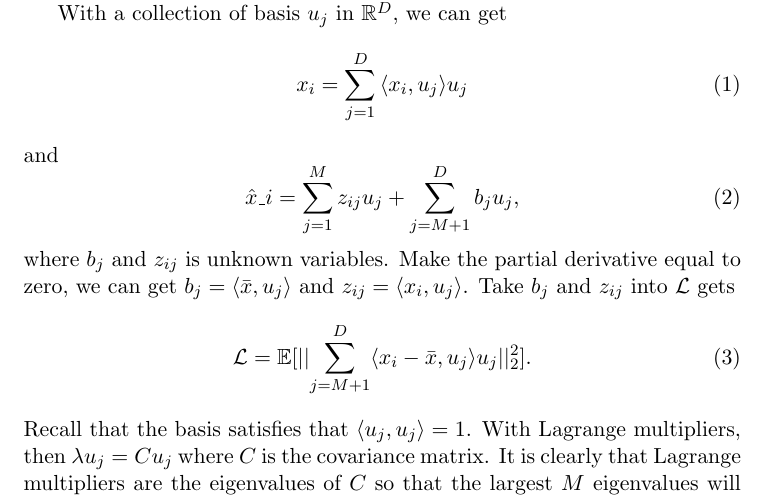
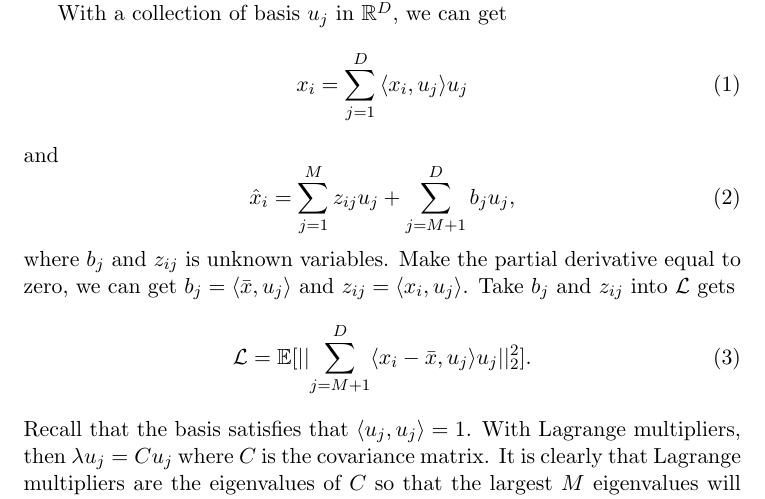
Before and after one commit to Officium/Officium.github.io, a LaTeX document (posts/source/Mar 2016 - Two Perspectives of PCA.tex): part of the page, cut so that both start at the same text. Compiled offline with pdfLaTeX.

Commit message:
fix a bug in tex

```diff
--- a/posts/source/Mar 2016 - Two Perspectives of PCA.tex
+++ b/posts/source/Mar 2016 - Two Perspectives of PCA.tex
@@ -18,7 +18,7 @@ x_i = \sum_{j=1}^{D}{\langle x_i, u_j \rangle u_j}
 \end{equation}
 and
 \begin{equation}
-\hat{x}\_i = \sum_{j=1}^M{z_{ij} u_j} + \sum_{j=M+1}^D{b_j u_j},
+\hat{x}_i = \sum_{j=1}^M{z_{ij} u_j} + \sum_{j=M+1}^D{b_j u_j},
 \end{equation}
 where $b_j$ and $z_{ij}$ is unknown variables. Make the partial derivative equal to zero, we can get $b_j = \langle \bar{x}, u_j \rangle$ and $z_{ij} = \langle x_i, u_j \rangle$. Take $b_j$ and $z_{ij}$ into $\mathcal{L}$ gets
 \begin{equation}
```
Also changed, not shown: posts/pdf/Mar 2016 - Two Perspectives of PCA.pdf.
